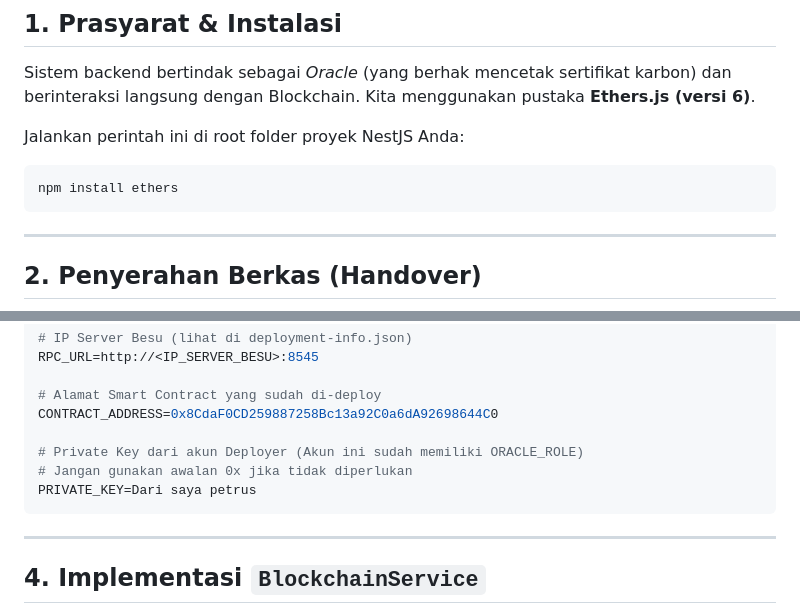
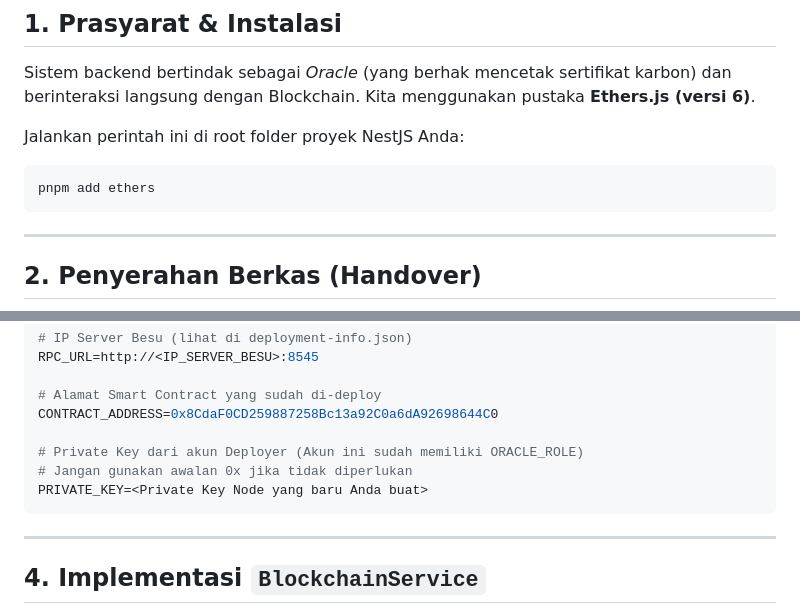
Before and after one commit to SYNETRATECH/RekaKarbon, a Markdown page: blockchain/INTEGRASI_BACKEND.md, 2 parts joined by grey strips. GitHub-like rendering.

````diff
--- a/blockchain/INTEGRASI_BACKEND.md
+++ b/blockchain/INTEGRASI_BACKEND.md
@@ -11,7 +11,7 @@ Sistem backend bertindak sebagai _Oracle_ (yang berhak mencetak sertifikat karbo
 Jalankan perintah ini di root folder proyek NestJS Anda:
 
 ```bash
-npm install ethers
+pnpm add ethers
 ```
 
 ---
@@ -38,7 +38,7 @@ CONTRACT_ADDRESS=0x8CdaF0CD259887258Bc13a92C0a6dA92698644C0
 
 # Private Key dari akun Deployer (Akun ini sudah memiliki ORACLE_ROLE)
 # Jangan gunakan awalan 0x jika tidak diperlukan
-PRIVATE_KEY=Dari saya petrus
+PRIVATE_KEY=<Private Key Node yang baru Anda buat>
 ```
 
 ---
````
